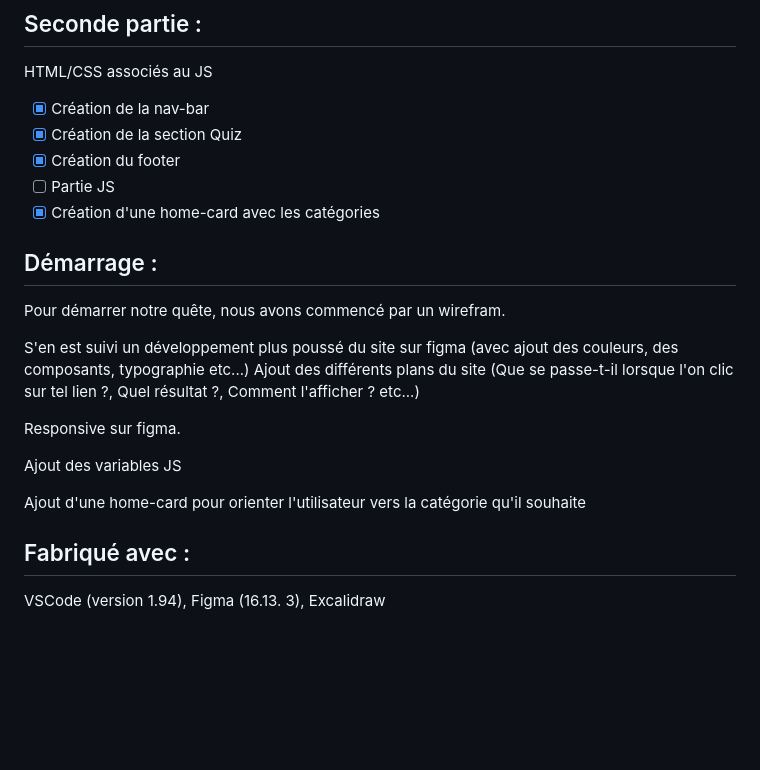
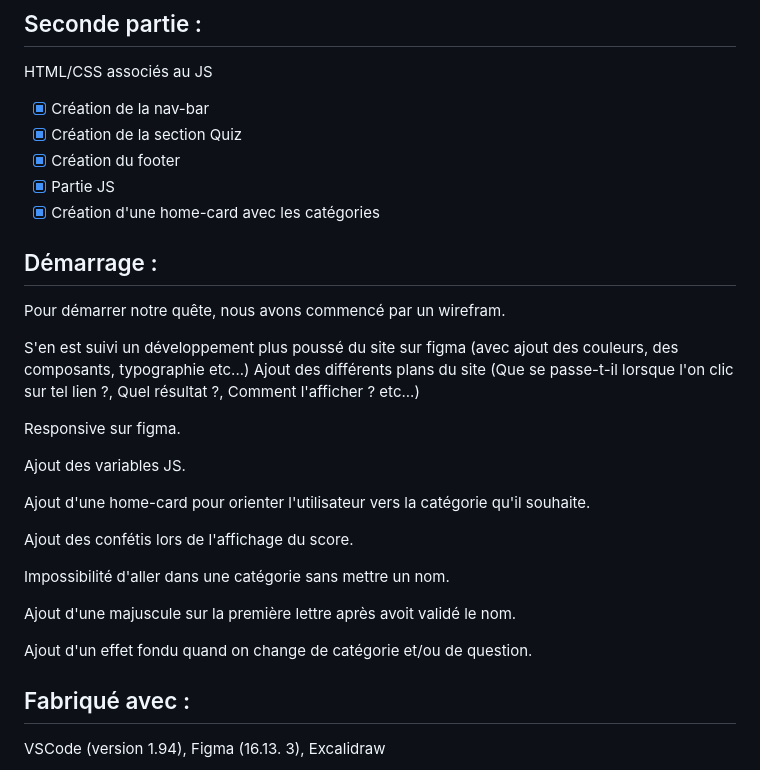
Before and after one commit to MellerinCharly/projet-quiz-nantes, a Markdown page: ReadME.md, the part around one of its changes. Drawn GitHub-style; blank space fills up the shorter version.

Commit message:
Update ReadME.md
ajout du final et des lignes dans démarrage

```diff
--- a/ReadME.md
+++ b/ReadME.md
@@ -37,7 +39,7 @@ HTML/CSS associés au JS
 - [x] Création de la nav-bar
 - [x] Création de la section Quiz
 - [x] Création du footer
-- [ ] Partie JS
+- [x] Partie JS
 - [x] Création d'une home-card avec les catégories
 
 ## Démarrage :
@@ -49,9 +51,17 @@ Ajout des différents plans du site (Que se passe-t-il lorsque l'on clic sur tel
 
 Responsive sur figma.
 
-Ajout des variables JS
+Ajout des variables JS.
 
-Ajout d'une home-card pour orienter l'utilisateur vers la catégorie qu'il souhaite
+Ajout d'une home-card pour orienter l'utilisateur vers la catégorie qu'il souhaite.
+
+Ajout des confétis lors de l'affichage du score.
+
+Impossibilité d'aller dans une catégorie sans mettre un nom.
+
+Ajout d'une majuscule sur la première lettre après avoit validé le nom.
+
+Ajout d'un effet fondu quand on change de catégorie et/ou de question.
 
 
 ## Fabriqué avec :
```
Also changed, not shown: other parts of ReadME.md (+6 -0 lines).
